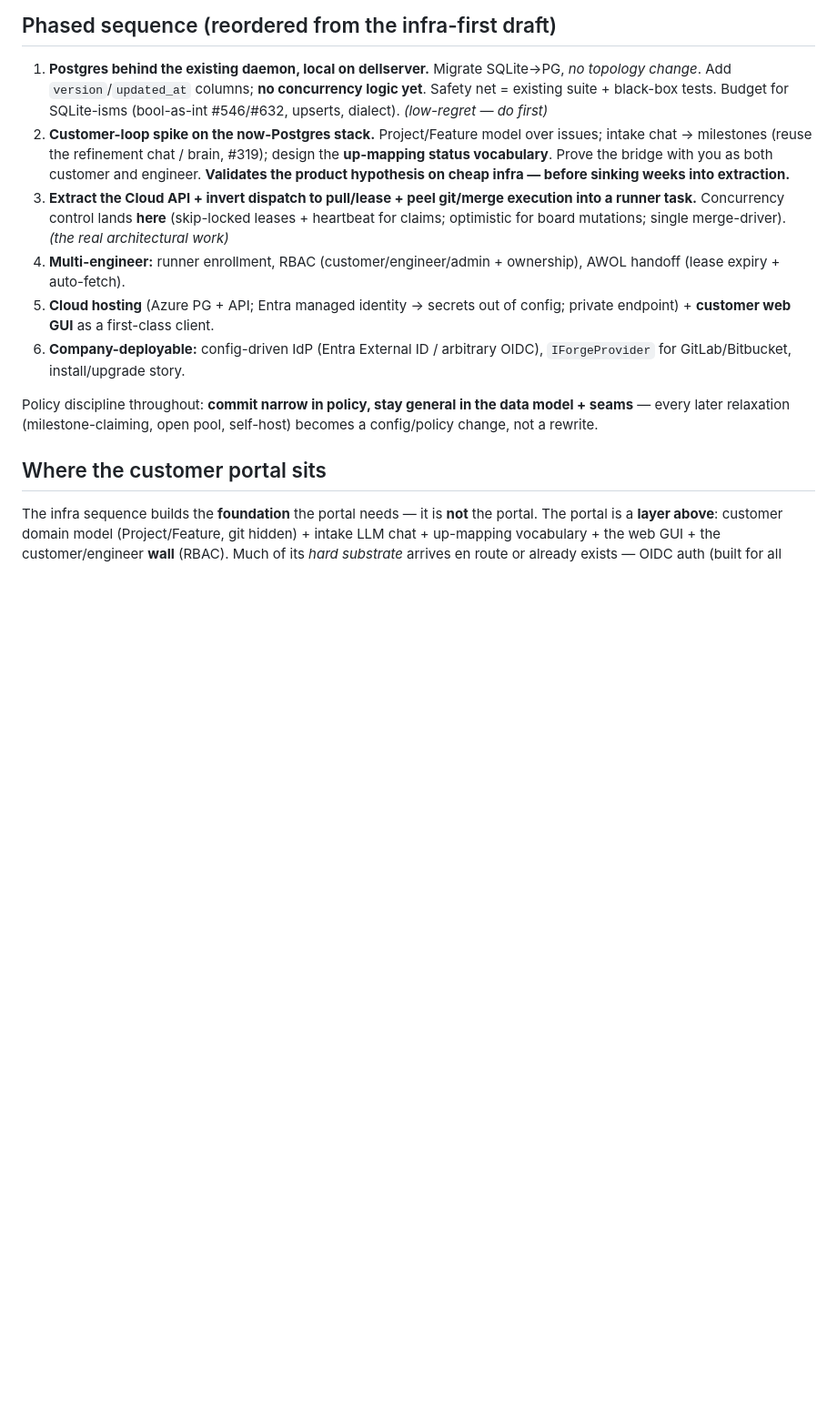
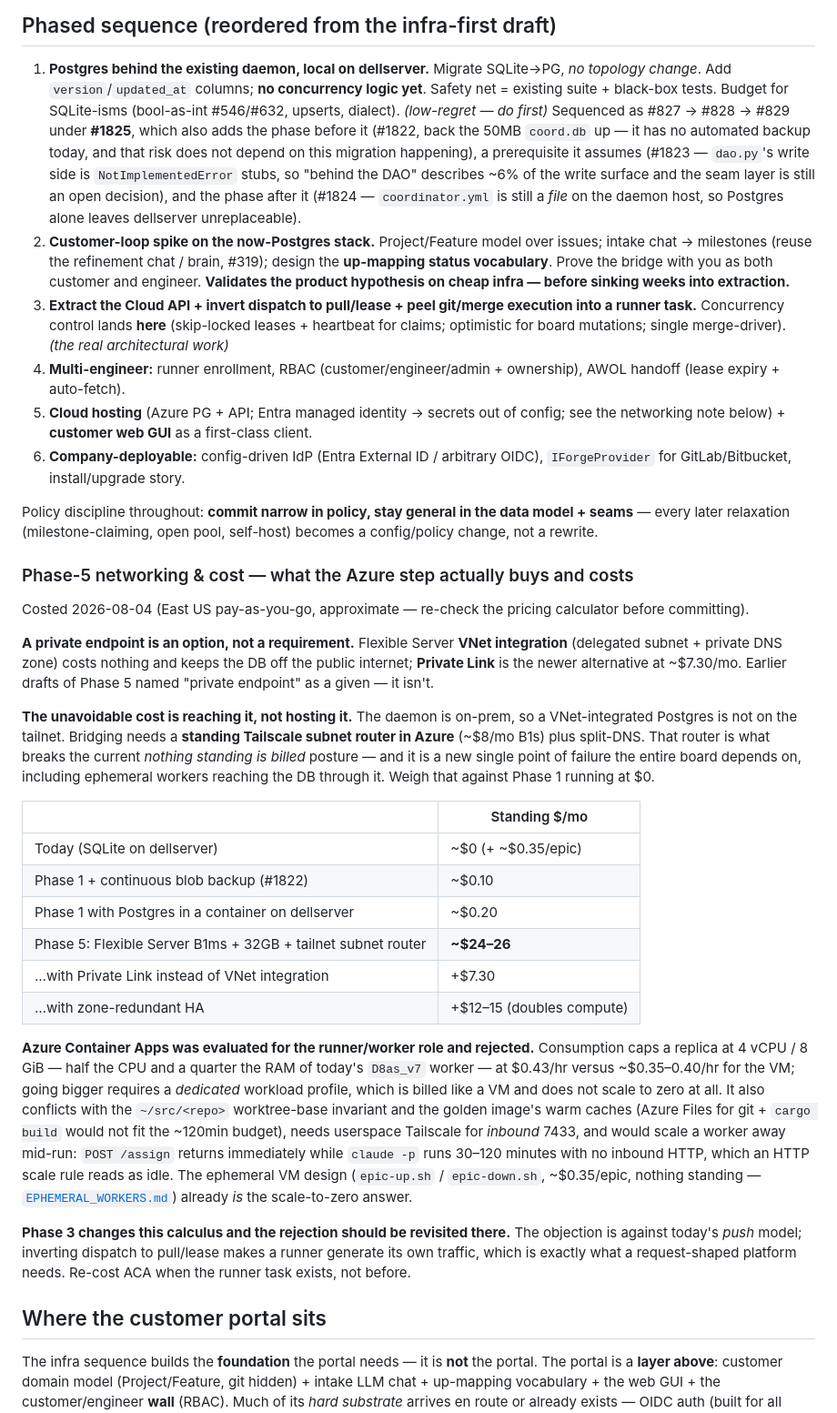
Before and after one commit to JDonaghy/claude-coordinator, a Markdown page: docs/PLATFORM_EVOLUTION.md, the part around the change. Shown at 91% size. GitHub-like rendering; blank space fills up the shorter version.

Commit message:
docs(platform): correct Phase-5 networking + cost; link Phase 1 to #1825
Phase 5 named "private endpoint" as a given. Flexible Server VNet
integration (delegated subnet + private DNS zone) is free and keeps the
DB off the public internet; Private Link is a ~$7.30/mo alternative, not
a requirement.

The unavoidable Azure cost is elsewhere: an on-prem daemon reaching a
VNet-integrated Postgres needs a standing Tailscale subnet router
(~$8/mo) plus split-DNS. That is what breaks the "nothing standing is
billed" posture, and it becomes a single point of failure the whole
board depends on. Adds a cost table so the ~$24-26/mo step is a decision
rather than a surprise.

Also records the Azure Container Apps evaluation and its rejection for
the worker role (4 vCPU / 8 GiB consumption cap at $0.43/hr vs
~$0.35-0.40/hr for a D8as_v7; worktree-base invariant; scale-away
mid-run), with the caveat that Phase 3's pull/lease inversion removes
the main objection and the rejection should be re-costed there.

Phase 1 now points at #1825, which sequences #827/#828/#829 unchanged
and adds #1822 (coord.db has no automated backup), #1823 (dao.py's
write side is NotImplementedError stubs, so "behind the DAO" is ~6% of
the write surface) and #1824 (coordinator.yml is still a file on the
daemon host).

Co-Authored-By: Claude Opus 5 (1M context) <noreply@anthropic.com>

```diff
--- a/docs/PLATFORM_EVOLUTION.md
+++ b/docs/PLATFORM_EVOLUTION.md
@@ -120,6 +120,12 @@ context digest → resumes (the existing `--fix-of`/`--rework-of`/reattach-to-br
 1. **Postgres behind the existing daemon, local on dellserver.** Migrate SQLite→PG, *no topology change*.
    Add `version`/`updated_at` columns; **no concurrency logic yet**. Safety net = existing suite + black-box
    tests. Budget for SQLite-isms (bool-as-int #546/#632, upserts, dialect). *(low-regret — do first)*
+   Sequenced as #827 → #828 → #829 under **#1825**, which also adds the phase before it (#1822, back the
+   50MB `coord.db` up — it has no automated backup today, and that risk does not depend on this migration
+   happening), a prerequisite it assumes (#1823 — `dao.py`'s write side is `NotImplementedError` stubs, so
+   "behind the DAO" describes ~6% of the write surface and the seam layer is still an open decision), and
+   the phase after it (#1824 — `coordinator.yml` is still a *file* on the daemon host, so Postgres alone
+   leaves dellserver unreplaceable).
 2. **Customer-loop spike on the now-Postgres stack.** Project/Feature model over issues; intake chat →
    milestones (reuse the refinement chat / brain, #319); design the **up-mapping status vocabulary**. Prove
    the bridge with you as both customer and engineer. **Validates the product hypothesis on cheap infra —
@@ -129,13 +135,50 @@ context digest → resumes (the existing `--fix-of`/`--rework-of`/reattach-to-br
    mutations; single merge-driver). *(the real architectural work)*
 4. **Multi-engineer:** runner enrollment, RBAC (customer/engineer/admin + ownership), AWOL handoff
    (lease expiry + auto-fetch).
-5. **Cloud hosting** (Azure PG + API; Entra managed identity → secrets out of config; private endpoint) +
-   **customer web GUI** as a first-class client.
+5. **Cloud hosting** (Azure PG + API; Entra managed identity → secrets out of config; see the networking
+   note below) + **customer web GUI** as a first-class client.
 6. **Company-deployable:** config-driven IdP (Entra External ID / arbitrary OIDC), `IForgeProvider` for
    GitLab/Bitbucket, install/upgrade story.
 
 Policy discipline throughout: **commit narrow in policy, stay general in the data model + seams** — every
 later relaxation (milestone-claiming, open pool, self-host) becomes a config/policy change, not a rewrite.
+
+### Phase-5 networking & cost — what the Azure step actually buys and costs
+
+Costed 2026-08-04 (East US pay-as-you-go, approximate — re-check the pricing calculator before committing).
+
+**A private endpoint is an option, not a requirement.** Flexible Server **VNet integration** (delegated
+subnet + private DNS zone) costs nothing and keeps the DB off the public internet; **Private Link** is the
+newer alternative at ~$7.30/mo. Earlier drafts of Phase 5 named "private endpoint" as a given — it isn't.
+
+**The unavoidable cost is reaching it, not hosting it.** The daemon is on-prem, so a VNet-integrated
+Postgres is not on the tailnet. Bridging needs a **standing Tailscale subnet router in Azure** (~$8/mo B1s)
+plus split-DNS. That router is what breaks the current *nothing standing is billed* posture — and it is a
+new single point of failure the entire board depends on, including ephemeral workers reaching the DB
+through it. Weigh that against Phase 1 running at $0.
+
+| | Standing $/mo |
+|---|---|
+| Today (SQLite on dellserver) | ~$0 (+ ~$0.35/epic) |
+| Phase 1 + continuous blob backup (#1822) | ~$0.10 |
+| Phase 1 with Postgres in a container on dellserver | ~$0.20 |
+| Phase 5: Flexible Server B1ms + 32GB + tailnet subnet router | **~$24–26** |
+| …with Private Link instead of VNet integration | +$7.30 |
+| …with zone-redundant HA | +$12–15 (doubles compute) |
+
+**Azure Container Apps was evaluated for the runner/worker role and rejected.** Consumption caps a replica
+at 4 vCPU / 8 GiB — half the CPU and a quarter the RAM of today's `D8as_v7` worker — at $0.43/hr versus
+~$0.35–0.40/hr for the VM; going bigger requires a *dedicated* workload profile, which is billed like a VM
+and does not scale to zero at all. It also conflicts with the `~/src/<repo>` worktree-base invariant and the
+golden image's warm caches (Azure Files for git + `cargo build` would not fit the ~120min budget), needs
+userspace Tailscale for *inbound* 7433, and would scale a worker away mid-run: `POST /assign` returns
+immediately while `claude -p` runs 30–120 minutes with no inbound HTTP, which an HTTP scale rule reads as
+idle. The ephemeral VM design (`epic-up.sh` / `epic-down.sh`, ~$0.35/epic, nothing standing —
+[`EPHEMERAL_WORKERS.md`](EPHEMERAL_WORKERS.md)) already *is* the scale-to-zero answer.
+
+**Phase 3 changes this calculus and the rejection should be revisited there.** The objection is against
+today's *push* model; inverting dispatch to pull/lease makes a runner generate its own traffic, which is
+exactly what a request-shaped platform needs. Re-cost ACA when the runner task exists, not before.
 
 ## Where the customer portal sits
 
```
